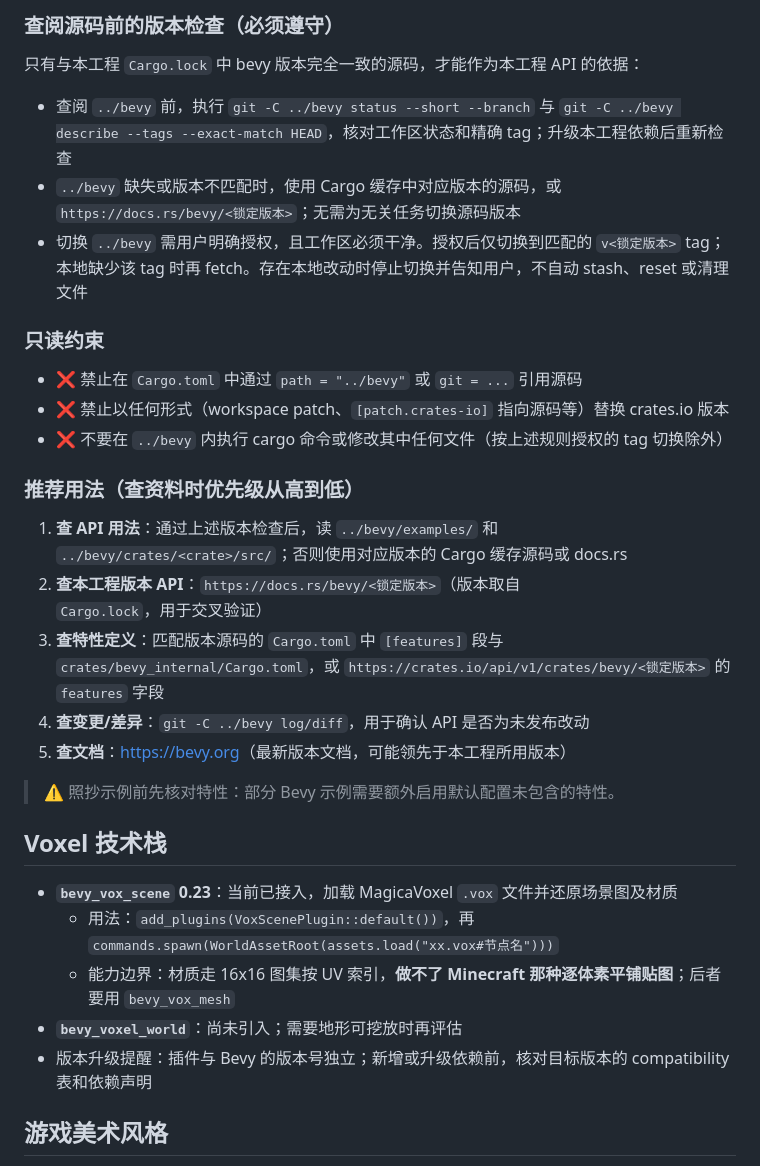
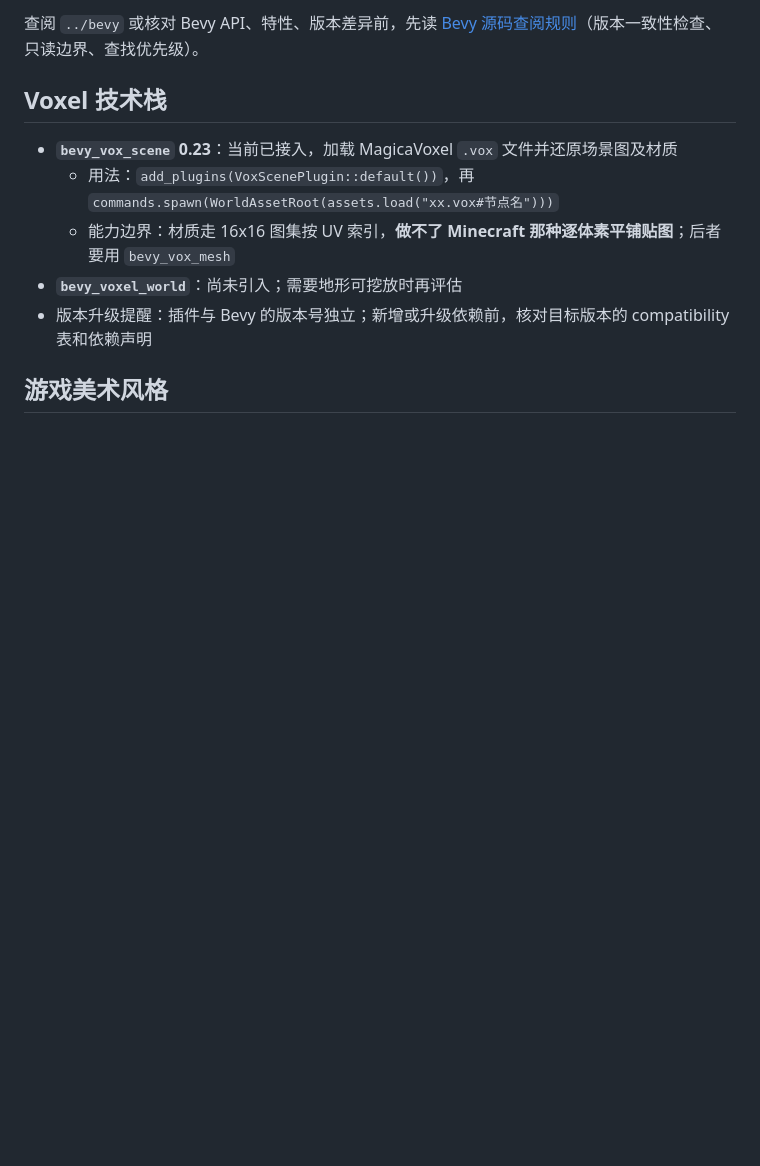
Before and after one commit to kapaseker/Tanker, a Markdown page: AGENTS.md, the part around one of its changes. Rendered like a GitHub page; blank space fills up the shorter version.

```diff
--- a/AGENTS.md
+++ b/AGENTS.md
@@ -38,27 +36,5 @@
 
-### 查阅源码前的版本检查（必须遵守）
-
-只有与本工程 `Cargo.lock` 中 bevy 版本完全一致的源码，才能作为本工程 API 的依据：
-
-- 查阅 `../bevy` 前，执行 `git -C ../bevy status --short --branch` 与 `git -C ../bevy describe --tags --exact-match HEAD`，核对工作区状态和精确 tag；升级本工程依赖后重新检查
-- `../bevy` 缺失或版本不匹配时，使用 Cargo 缓存中对应版本的源码，或 `https://docs.rs/bevy/<锁定版本>`；无需为无关任务切换源码版本
-- 切换 `../bevy` 需用户明确授权，且工作区必须干净。授权后仅切换到匹配的 `v<锁定版本>` tag；本地缺少该 tag 时再 fetch。存在本地改动时停止切换并告知用户，不自动 stash、reset 或清理文件
-
-### 只读约束
-
-- ❌ 禁止在 `Cargo.toml` 中通过 `path = "../bevy"` 或 `git = ...` 引用源码
-- ❌ 禁止以任何形式（workspace patch、`[patch.crates-io]` 指向源码等）替换 crates.io 版本
-- ❌ 不要在 `../bevy` 内执行 cargo 命令或修改其中任何文件（按上述规则授权的 tag 切换除外）
-
-### 推荐用法（查资料时优先级从高到低）
-
-1. **查 API 用法**：通过上述版本检查后，读 `../bevy/examples/` 和 `../bevy/crates/<crate>/src/`；否则使用对应版本的 Cargo 缓存源码或 docs.rs
-2. **查本工程版本 API**：`https://docs.rs/bevy/<锁定版本>`（版本取自 `Cargo.lock`，用于交叉验证）
-3. **查特性定义**：匹配版本源码的 `Cargo.toml` 中 `[features]` 段与 `crates/bevy_internal/Cargo.toml`，或 `https://crates.io/api/v1/crates/bevy/<锁定版本>` 的 `features` 字段
-4. **查变更/差异**：`git -C ../bevy log/diff`，用于确认 API 是否为未发布改动
-5. **查文档**：<https://bevy.org>（最新版本文档，可能领先于本工程所用版本）
-
-> ⚠️ 照抄示例前先核对特性：部分 Bevy 示例需要额外启用默认配置未包含的特性。
+查阅 `../bevy` 或核对 Bevy API、特性、版本差异前，先读 [Bevy 源码查阅规则](docs/agents/bevy-source.md)（版本一致性检查、只读边界、查找优先级）。
 
 ## Voxel 技术栈
 
```
Also changed, not shown: other parts of AGENTS.md (+12 -14 lines), docs/agents/bevy-source.md (added, +27 -0 lines).
